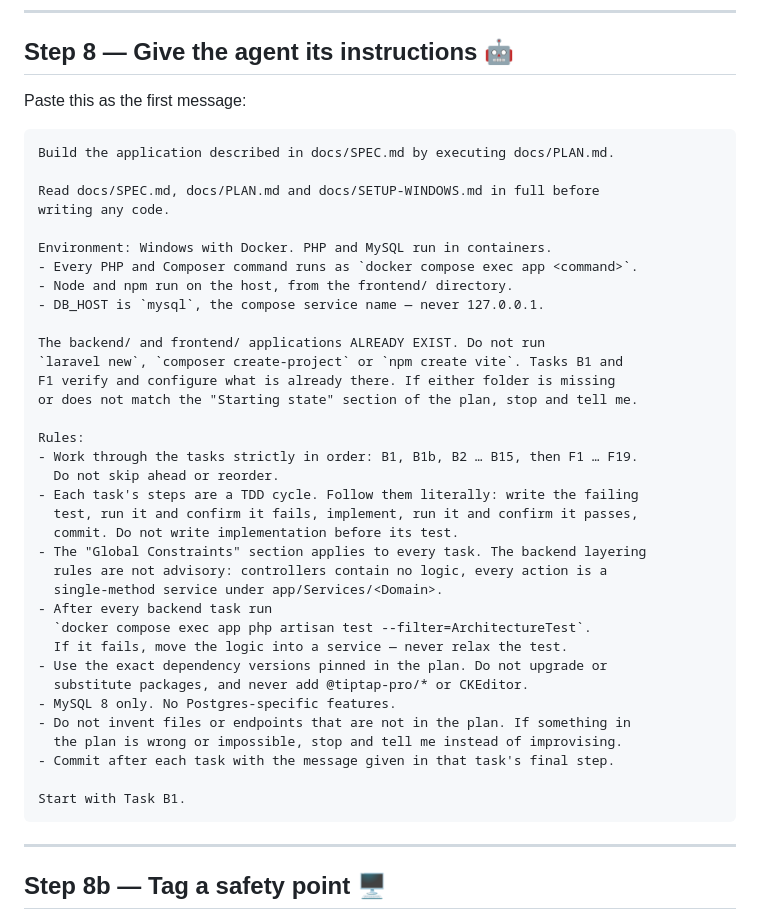
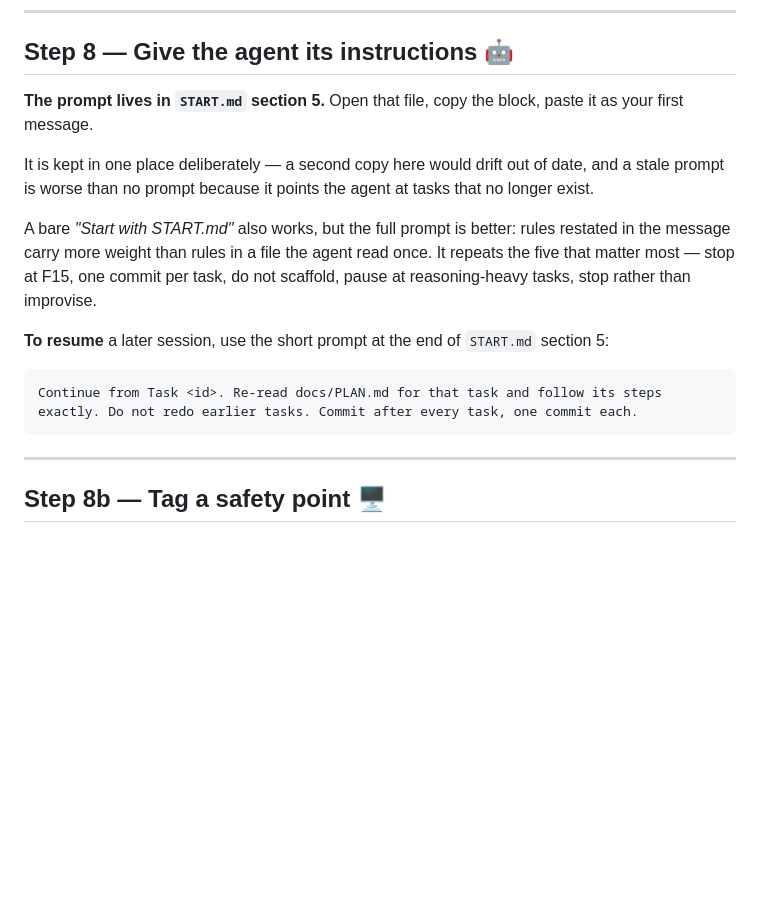
Before and after one commit to akashvichhi/notes, a Markdown page: docs/GETTING-STARTED.md, the part around the change. Rendered like a GitHub page; blank space fills up the shorter version.

Commit message:
docs: single source for the agent prompt; remove the stale duplicate

````diff
--- a/docs/GETTING-STARTED.md
+++ b/docs/GETTING-STARTED.md
@@ -259,44 +259,24 @@ agent needs to see both applications and the `docs/` folder.
 
 ## Step 8 — Give the agent its instructions 🤖
 
-Paste this as the first message:
+**The prompt lives in `START.md` section 5.** Open that file, copy the block, paste it
+as your first message.
+
+It is kept in one place deliberately — a second copy here would drift out of date,
+and a stale prompt is worse than no prompt because it points the agent at tasks that
+no longer exist.
+
+A bare *"Start with START.md"* also works, but the full prompt is better: rules
+restated in the message carry more weight than rules in a file the agent read once.
+It repeats the five that matter most — stop at F15, one commit per task, do not
+scaffold, pause at reasoning-heavy tasks, stop rather than improvise.
+
+**To resume** a later session, use the short prompt at the end of `START.md`
+section 5:
 
 ```
-Build the application described in docs/SPEC.md by executing docs/PLAN.md.
-
-Read docs/SPEC.md, docs/PLAN.md and docs/SETUP-WINDOWS.md in full before
-writing any code.
-
-Environment: Windows with Docker. PHP and MySQL run in containers.
-- Every PHP and Composer command runs as `docker compose exec app <command>`.
-- Node and npm run on the host, from the frontend/ directory.
-- DB_HOST is `mysql`, the compose service name — never 127.0.0.1.
-
-The backend/ and frontend/ applications ALREADY EXIST. Do not run
-`laravel new`, `composer create-project` or `npm create vite`. Tasks B1 and
-F1 verify and configure what is already there. If either folder is missing
-or does not match the "Starting state" section of the plan, stop and tell me.
-
-Rules:
-- Work through the tasks strictly in order: B1, B1b, B2 … B15, then F1 … F19.
-  Do not skip ahead or reorder.
-- Each task's steps are a TDD cycle. Follow them literally: write the failing
-  test, run it and confirm it fails, implement, run it and confirm it passes,
-  commit. Do not write implementation before its test.
-- The "Global Constraints" section applies to every task. The backend layering
-  rules are not advisory: controllers contain no logic, every action is a
-  single-method service under app/Services/<Domain>.
-- After every backend task run
-  `docker compose exec app php artisan test --filter=ArchitectureTest`.
-  If it fails, move the logic into a service — never relax the test.
-- Use the exact dependency versions pinned in the plan. Do not upgrade or
-  substitute packages, and never add @tiptap-pro/* or CKEditor.
-- MySQL 8 only. No Postgres-specific features.
-- Do not invent files or endpoints that are not in the plan. If something in
-  the plan is wrong or impossible, stop and tell me instead of improvising.
-- Commit after each task with the message given in that task's final step.
-
-Start with Task B1.
+Continue from Task <id>. Re-read docs/PLAN.md for that task and follow its steps
+exactly. Do not redo earlier tasks. Commit after every task, one commit each.
 ```
 
 ---
````
Also changed, not shown: START.md (+2 -1 lines).
